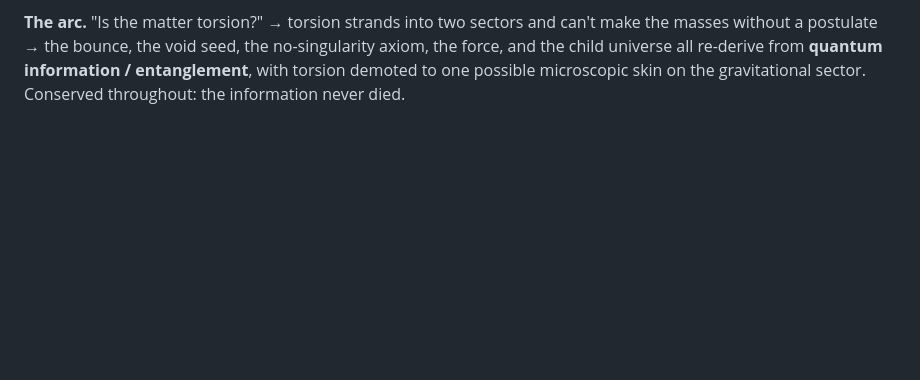
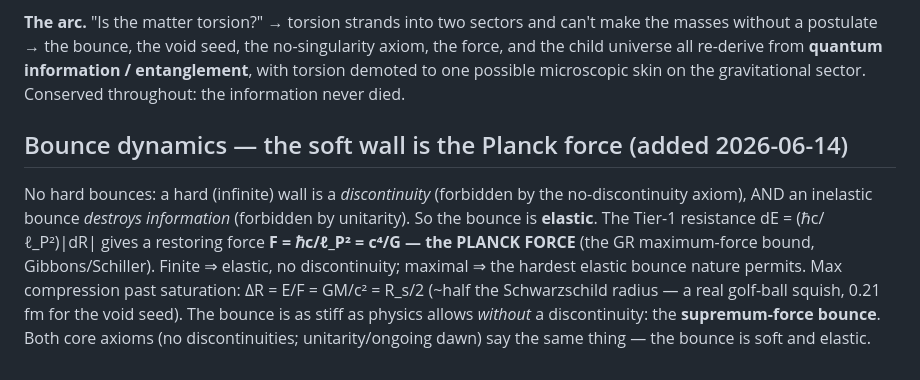
Before and after one commit to gronager/eternal-dawn, a Markdown page: notes/information-bounce-direction.md, the part around the change. GitHub-like rendering; blank space fills up the shorter version.

Commit message:
notes: bounce dynamics -- the soft wall is the Planck force c^4/G
The elastic bounce (forced by no-discontinuity + unitarity): the Tier-1 resistance gives a restoring
force F = hbar c/lP^2 = c^4/G, the Planck/maximum force in GR. Finite (elastic, no discontinuity),
maximal (hardest possible elastic bounce); max compression dR = GM/c^2 = R_s/2 (~half the Schwarzschild
radius). The supremum-force bounce -- as stiff as nature allows without a discontinuity.

```diff
--- a/notes/information-bounce-direction.md
+++ b/notes/information-bounce-direction.md
@@ -95,3 +95,13 @@ the parent holds the inflow on the high-curvature/fluid side and it crystallizes
 without a postulate → the bounce, the void seed, the no-singularity axiom, the force, and the child
 universe all re-derive from **quantum information / entanglement**, with torsion demoted to one possible
 microscopic skin on the gravitational sector. Conserved throughout: the information never died.
+
+## Bounce dynamics — the soft wall is the Planck force (added 2026-06-14)
+No hard bounces: a hard (infinite) wall is a *discontinuity* (forbidden by the no-discontinuity axiom),
+AND an inelastic bounce *destroys information* (forbidden by unitarity). So the bounce is **elastic**.
+The Tier-1 resistance dE = (ℏc/ℓ_P²)|dR| gives a restoring force **F = ℏc/ℓ_P² = c⁴/G — the PLANCK
+FORCE** (the GR maximum-force bound, Gibbons/Schiller). Finite ⇒ elastic, no discontinuity; maximal ⇒
+the hardest elastic bounce nature permits. Max compression past saturation: ΔR = E/F = GM/c² = R_s/2
+(~half the Schwarzschild radius — a real golf-ball squish, 0.21 fm for the void seed). The bounce is as
+stiff as physics allows *without* a discontinuity: the **supremum-force bounce**. Both core axioms (no
+discontinuities; unitarity/ongoing dawn) say the same thing — the bounce is soft and elastic.
```
